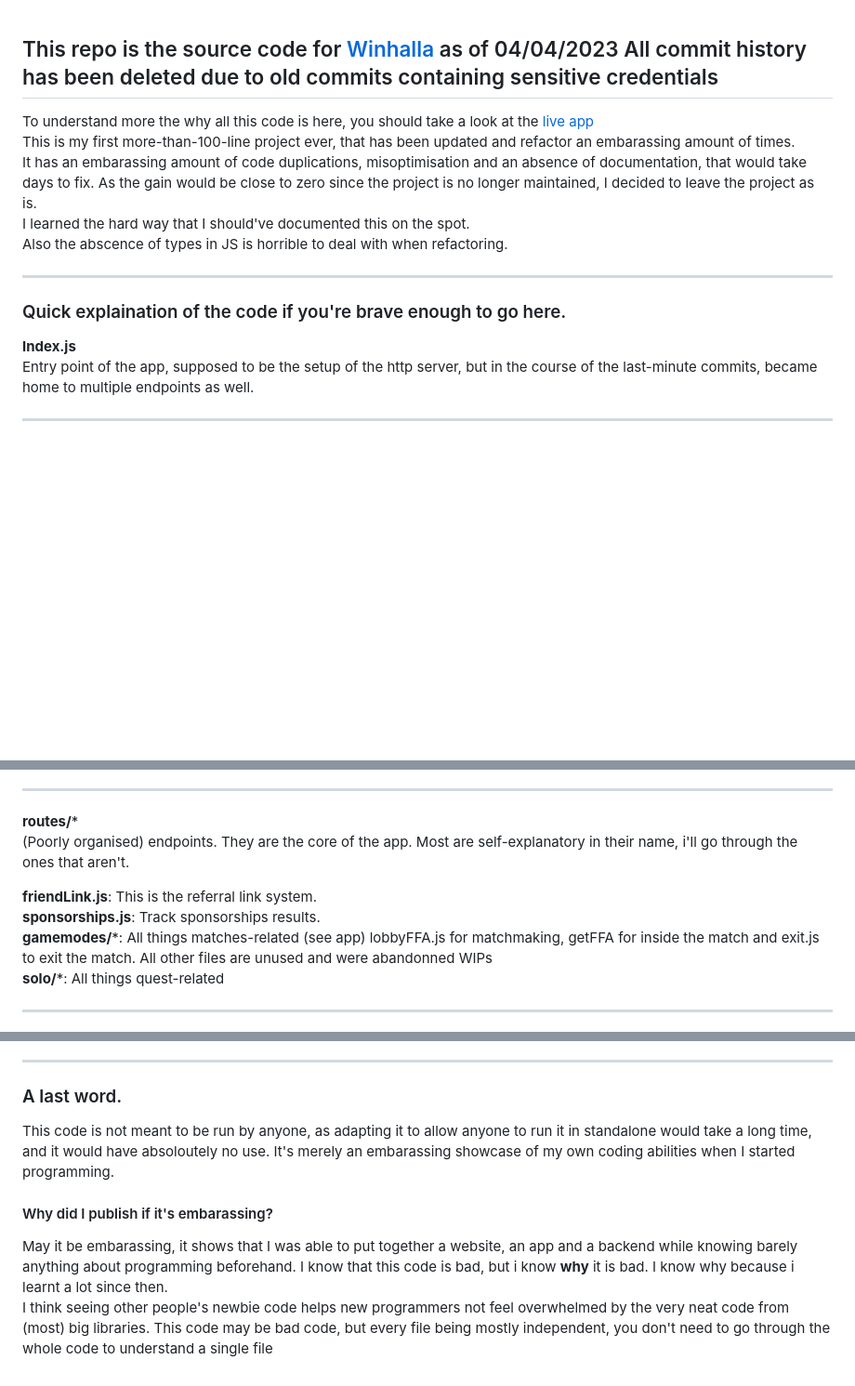
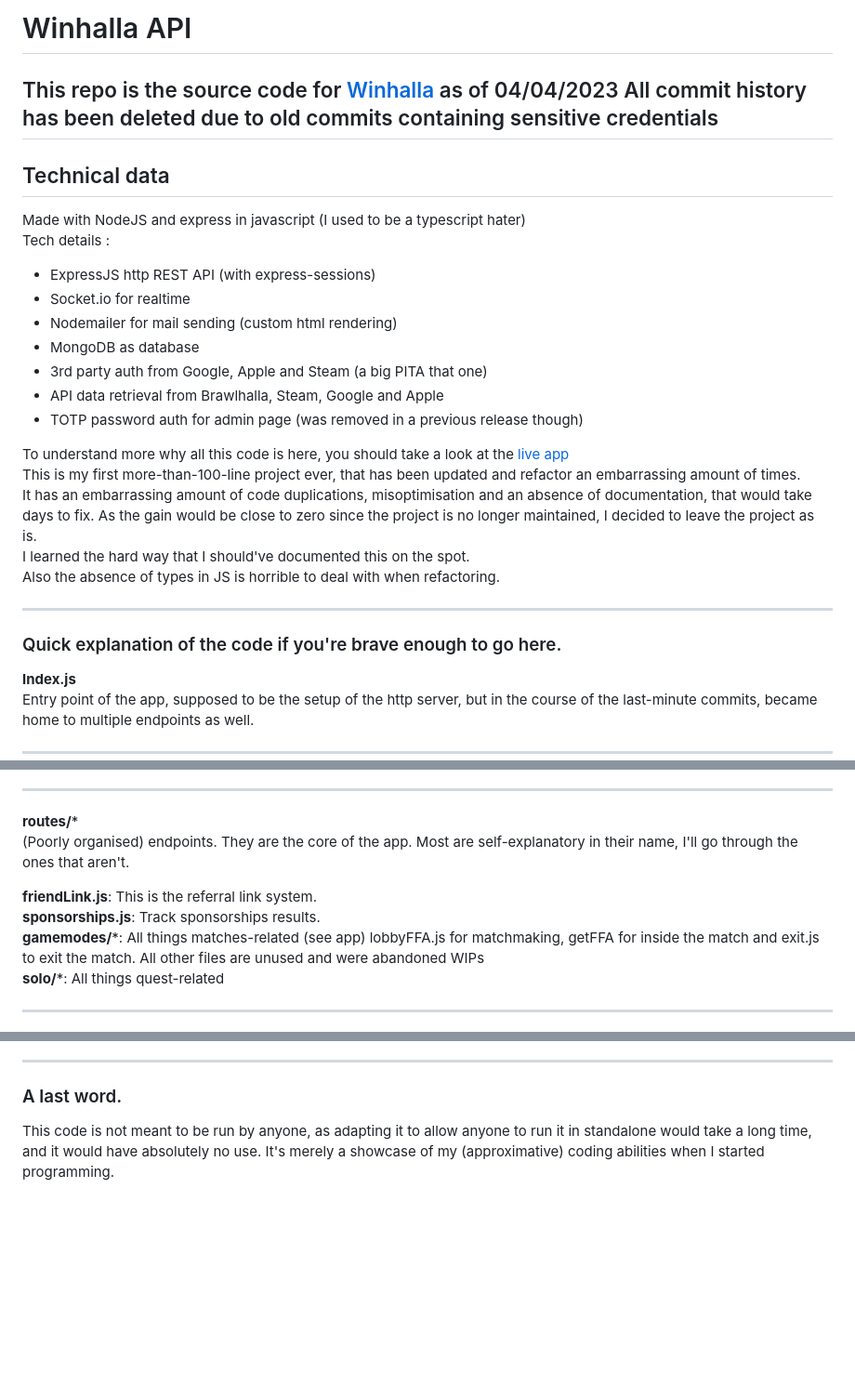
Before and after one commit to Winhalla/winhalla-api, a Markdown page: README.md, 3 parts joined by grey strips. Shown at 93% size. Rendered like a GitHub page; blank space fills up the shorter version.

```diff
--- a/README.md
+++ b/README.md
@@ -1,15 +1,27 @@
-
+# Winhalla API
 This repo is the source code for [Winhalla](https://winhalla.app) as of 04/04/2023
 All commit history has been deleted due to old commits containing sensitive credentials
 ---------
-To understand more the why all this code is here, you should take a look at the [live app](https://play.google.com/store/apps/details?id=com.winhalla.app)
-This is my first more-than-100-line project ever, that has been updated and refactor an embarassing amount of times.
-It has an embarassing amount of code duplications, misoptimisation and an absence of documentation, that would take days to fix. As the gain would be close to zero since the project is no longer maintained, I decided to leave the project as is.
+
+## Technical data
+Made with NodeJS and express in javascript (I used to be a typescript hater)
+Tech details :
+* ExpressJS http REST API (with express-sessions)
+* Socket.io for realtime
+* Nodemailer for mail sending (custom html rendering)
+* MongoDB as database
+* 3rd party auth from Google, Apple and Steam (a big PITA that one)
+* API data retrieval from Brawlhalla, Steam, Google and Apple
+* TOTP password auth for admin page (was removed in a previous release though)
+
+To understand more why all this code is here, you should take a look at the [live app](https://play.google.com/store/apps/details?id=com.winhalla.app)
+This is my first more-than-100-line project ever, that has been updated and refactor an embarrassing amount of times.
+It has an embarrassing amount of code duplications, misoptimisation and an absence of documentation, that would take days to fix. As the gain would be close to zero since the project is no longer maintained, I decided to leave the project as is.
 I learned the hard way that I should've documented this on the spot.
-Also the abscence of types in JS is horrible to deal with when refactoring.
+Also the absence of types in JS is horrible to deal with when refactoring.
 
 ---
-### Quick explaination of the code if you're brave enough to go here.
+### Quick explanation of the code if you're brave enough to go here.
 **Index.js**
 Entry point of the app, supposed to be the setup of the http server, but in the course of the last-minute commits, became home to multiple endpoints as well.
 
@@ -24,11 +36,11 @@ An ancient reliquary of http requests to the [Brawlhalla API](https://dev.brawlh
 
 ---
 **routes/***
-(Poorly organised) endpoints. They are the core of the app. Most are self-explanatory in their name, i'll go through the ones that aren't.
+(Poorly organised) endpoints. They are the core of the app. Most are self-explanatory in their name, I'll go through the ones that aren't.
 
 **friendLink.js**: This is the referral link system.
 **sponsorships.js**: Track sponsorships results.
-**gamemodes/**\*: All things matches-related (see app) lobbyFFA.js for matchmaking, getFFA for inside the match and exit.js to exit the match. All other files are unused and were abandonned WIPs
+**gamemodes/**\*: All things matches-related (see app) lobbyFFA.js for matchmaking, getFFA for inside the match and exit.js to exit the match. All other files are unused and were abandoned WIPs
 **solo/***: All things quest-related
 
 ---
@@ -43,10 +55,5 @@ Functions that are either here because routes files would be too long and unread
 
 ---
 ### A last word.
-This code is not meant to be run by anyone, as adapting it to allow anyone to run it in standalone would take a long time, and it would have absoloutely no use.
-It's merely an embarassing showcase of my own coding abilities when I started programming.
-
-#### Why did I publish if it's embarassing?
-May it be embarassing, it shows that I was able to put together a website, an app and a backend while knowing barely anything about programming beforehand.
-I know that this code is bad, but i know **why** it is bad. I know why because i learnt a lot since then.
-I think seeing other people's newbie code helps new programmers not feel overwhelmed by the very neat code from (most) big libraries. This code may be bad code, but every file being mostly independent, you don't need to go through the whole code to understand a single file
+This code is not meant to be run by anyone, as adapting it to allow anyone to run it in standalone would take a long time, and it would have absolutely no use.
+It's merely a showcase of my (approximative) coding abilities when I started programming.
```
